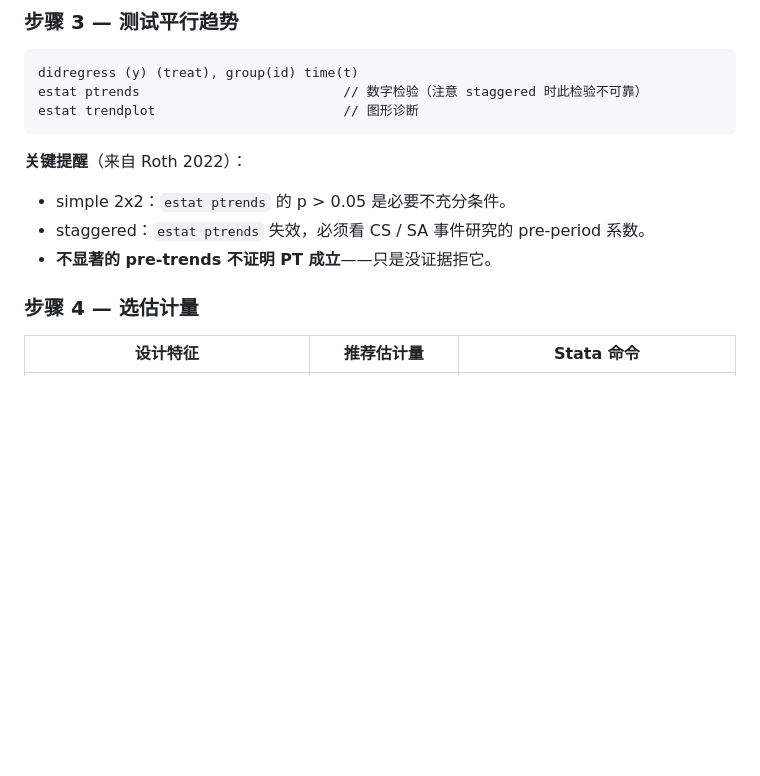
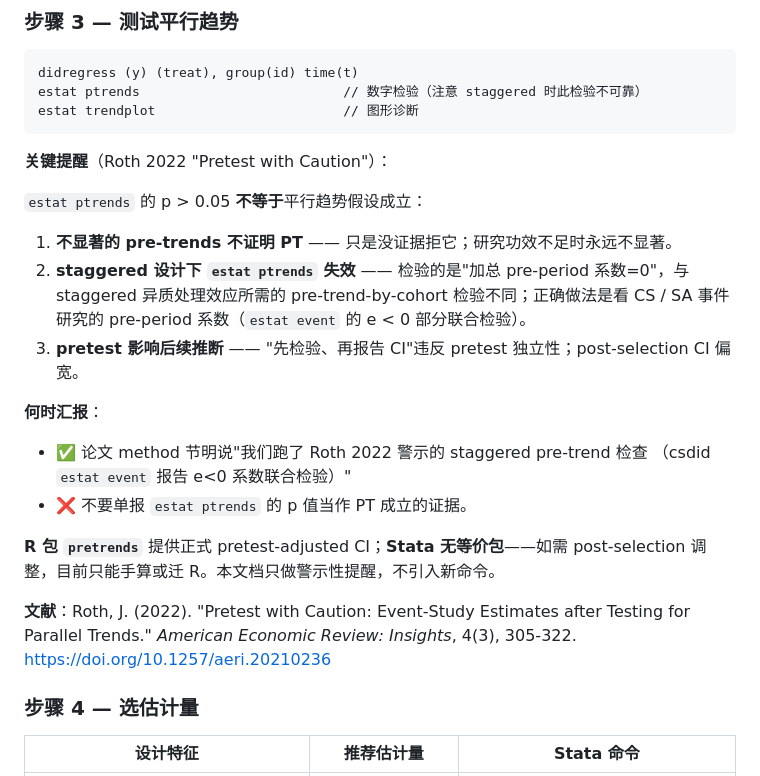
Before and after one commit to jefeerzhang/stataskills, a Markdown page: stata-did-community/references/workflow-8step.md, the part around the change. GitHub-like rendering; blank space fills up the shorter version.

````diff
--- a/stata-did-community/references/workflow-8step.md
+++ b/stata-did-community/references/workflow-8step.md
@@ -43,10 +43,27 @@ estat ptrends                          // 数字检验（注意 staggered 时此
 estat trendplot                        // 图形诊断
 ```
 
-**关键提醒**（来自 Roth 2022）：
-- simple 2x2：`estat ptrends` 的 p > 0.05 是必要不充分条件。
-- staggered：`estat ptrends` 失效，必须看 CS / SA 事件研究的 pre-period 系数。
-- **不显著的 pre-trends 不证明 PT 成立**——只是没证据拒它。
+**关键提醒**（Roth 2022 "Pretest with Caution"）：
+
+`estat ptrends` 的 p > 0.05 **不等于**平行趋势假设成立：
+
+1. **不显著的 pre-trends 不证明 PT** —— 只是没证据拒它；研究功效不足时永远不显著。
+2. **staggered 设计下 `estat ptrends` 失效** —— 检验的是"加总 pre-period 系数=0"，与 staggered
+   异质处理效应所需的 pre-trend-by-cohort 检验不同；正确做法是看 CS / SA 事件研究的
+   pre-period 系数（`estat event` 的 e < 0 部分联合检验）。
+3. **pretest 影响后续推断** —— "先检验、再报告 CI"违反 pretest 独立性；post-selection CI 偏宽。
+
+**何时汇报**：
+- ✅ 论文 method 节明说"我们跑了 Roth 2022 警示的 staggered pre-trend 检查
+  （csdid `estat event` 报告 e<0 系数联合检验）"
+- ❌ 不要单报 `estat ptrends` 的 p 值当作 PT 成立的证据。
+
+**R 包 `pretrends`** 提供正式 pretest-adjusted CI；**Stata 无等价包**——如需 post-selection
+调整，目前只能手算或迁 R。本文档只做警示性提醒，不引入新命令。
+
+**文献**：Roth, J. (2022). "Pretest with Caution: Event-Study Estimates after Testing for
+Parallel Trends." *American Economic Review: Insights*, 4(3), 305-322.
+https://doi.org/10.1257/aeri.20210236
 
 ### 步骤 4 — 选估计量
 
````
Also changed, not shown: stata-did-community/SKILL.md (+6 -0 lines), stata-did-community/references/csdid-jwdid-imputation.md (+50 -0 lines).
